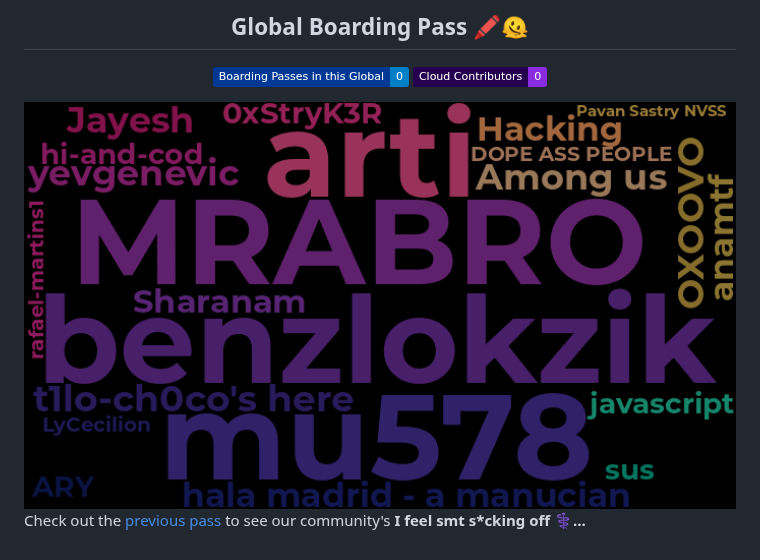
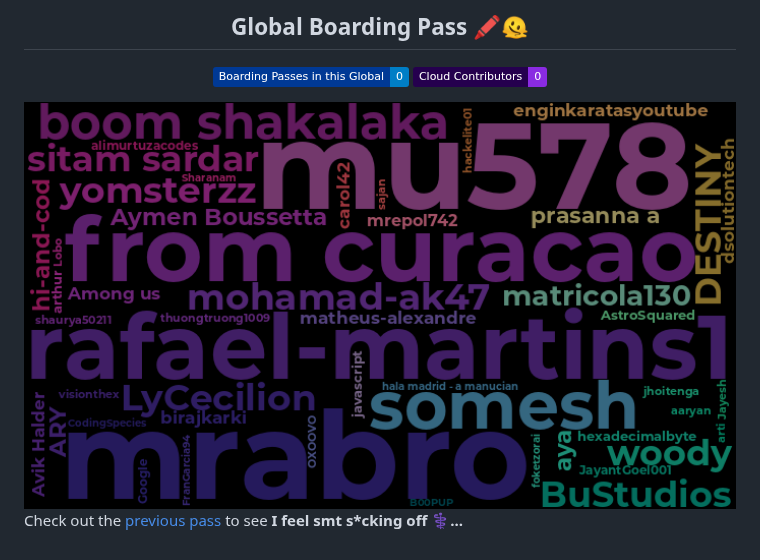
Before and after one commit to t1noo7/globalboardingpass, a Markdown page: README.md, the part around the change. Drawn GitHub-style; pictures changed too: globalboardingpass/wordcloud.png; badges without logos.

Commit message:
@Kakarotto-bot regenerated the Pass

```diff
--- a/README.md
+++ b/README.md
@@ -22,4 +22,4 @@ Join the Global Boarding Pass ૮₍ ˶ᵔ ᵕ ᵔ˶ ₎ა
 
 
 
- Check out the [previous pass](https://github.com/t1noo7/globalboardingpass/blob/main/previous_globalpasses/previous_globalpasses.md#i-feel-smt-s*cking-off-⚕...) to see our community's **I feel smt s*cking off ⚕...**
+ Check out the [previous pass](https://github.com/t1noo7/globalboardingpass/blob/main/previous_globalpasses/previous_globalpasses.md#i-feel-smt-s*cking-off-⚕...) to see **I feel smt s*cking off ⚕...**
```
